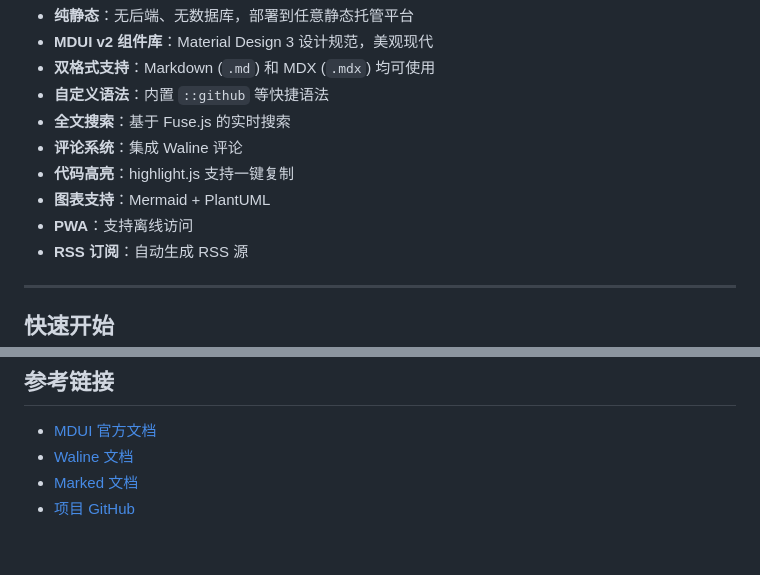
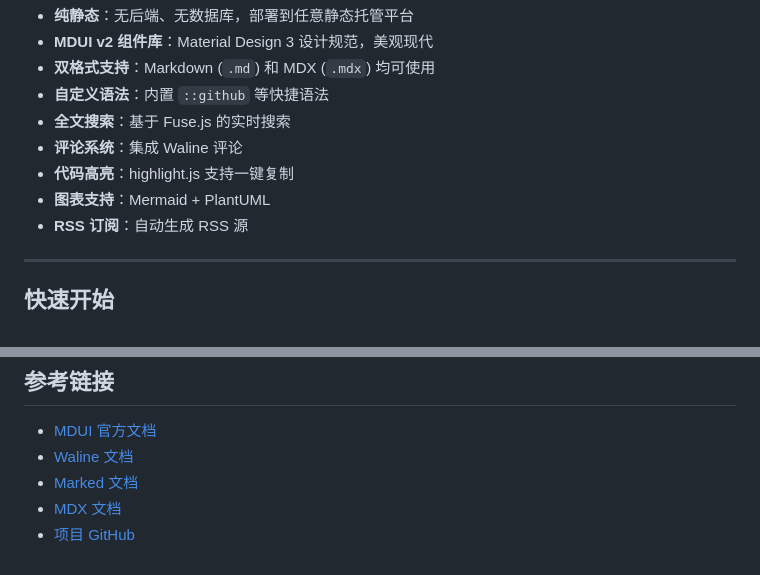
Before and after one commit to xingmihai/xmh-mdui, a Markdown page: posts/xmh-mdui-tutorial.md, 2 parts joined by grey strips. Rendered like a GitHub page.

```diff
--- a/posts/xmh-mdui-tutorial.md
+++ b/posts/xmh-mdui-tutorial.md
@@ -20,7 +20,6 @@ cover: https://images.unsplash.com/photo-1499750310107-5fef28a66643?w=1200
 - **评论系统**：集成 Waline 评论
 - **代码高亮**：highlight.js 支持一键复制
 - **图表支持**：Mermaid + PlantUML
-- **PWA**：支持离线访问
 - **RSS 订阅**：自动生成 RSS 源
 
 ---
@@ -308,4 +307,5 @@ A: 检查网络是否能加载 `highlight.js`，或确认代码块标注了语
 - [MDUI 官方文档](https://www.mdui.org/zh-cn/docs/2/)
 - [Waline 文档](https://waline.js.org/)
 - [Marked 文档](https://marked.js.org/)
+- [MDX 文档](https://mdxjs.com/)
 - [项目 GitHub](https://github.com/xingmihai/xmh-mdui)
```
